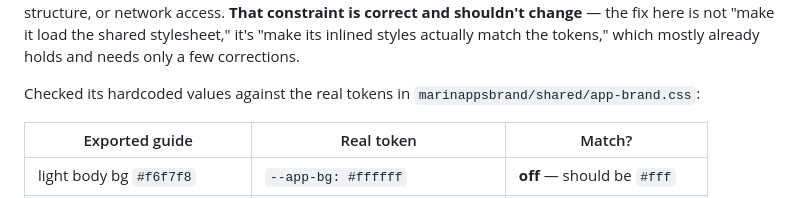
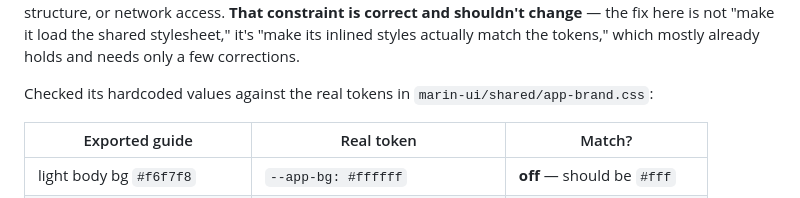
Before and after one commit to marincountygov/marinwaymaker, a Markdown page: design-system-integration-plan.md, the part around the change. Rendered like a GitHub page.

Commit message:
Update marinappsbrand reference to marin-ui

```diff
--- a/design-system-integration-plan.md
+++ b/design-system-integration-plan.md
@@ -38,7 +38,7 @@ load the shared stylesheet," it's "make its inlined styles actually match
 the tokens," which mostly already holds and needs only a few corrections.
 
 Checked its hardcoded values against the real tokens in
-`marinappsbrand/shared/app-brand.css`:
+`marin-ui/shared/app-brand.css`:
 
 | Exported guide | Real token | Match? |
 |---|---|---|
```
